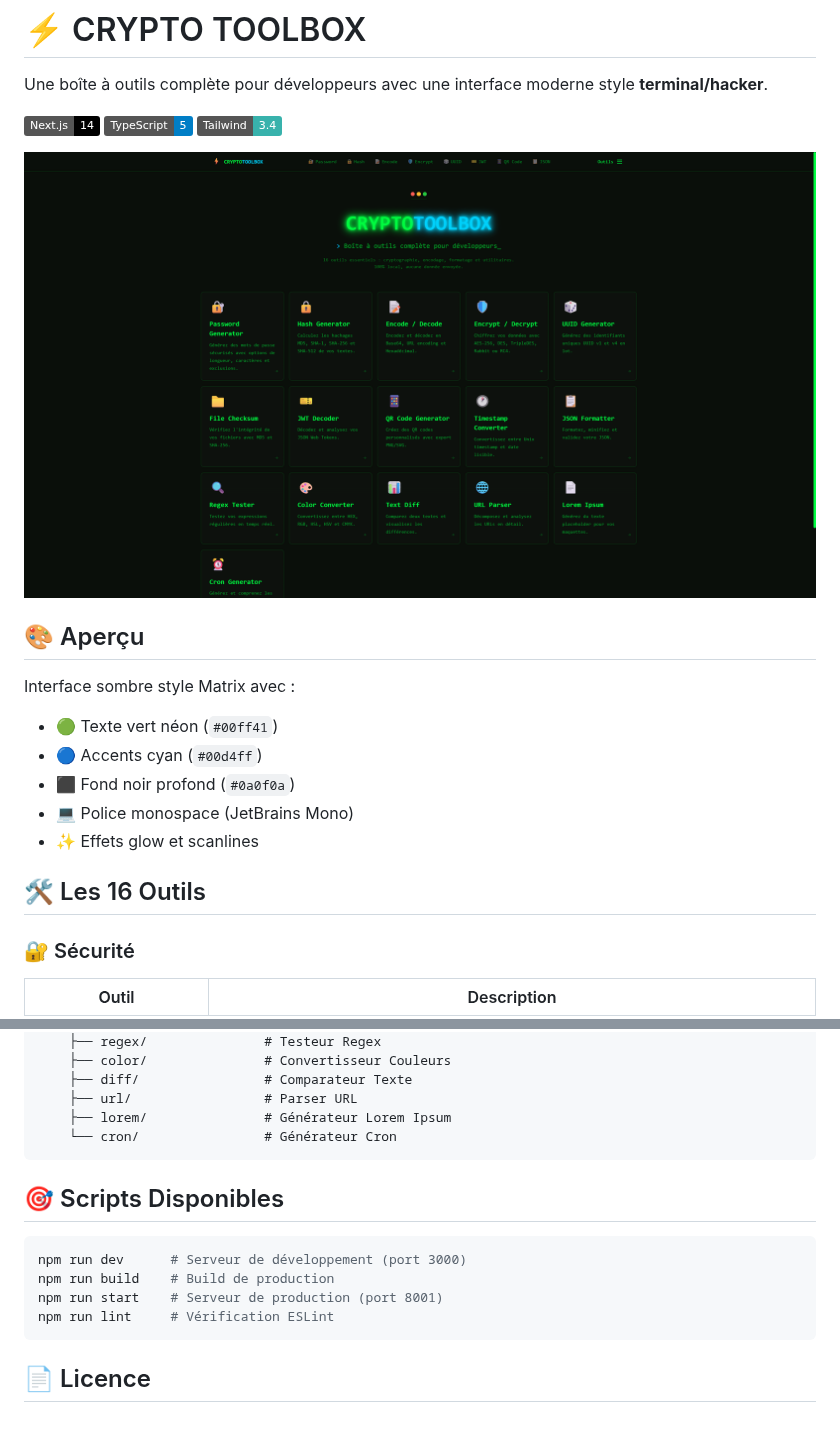
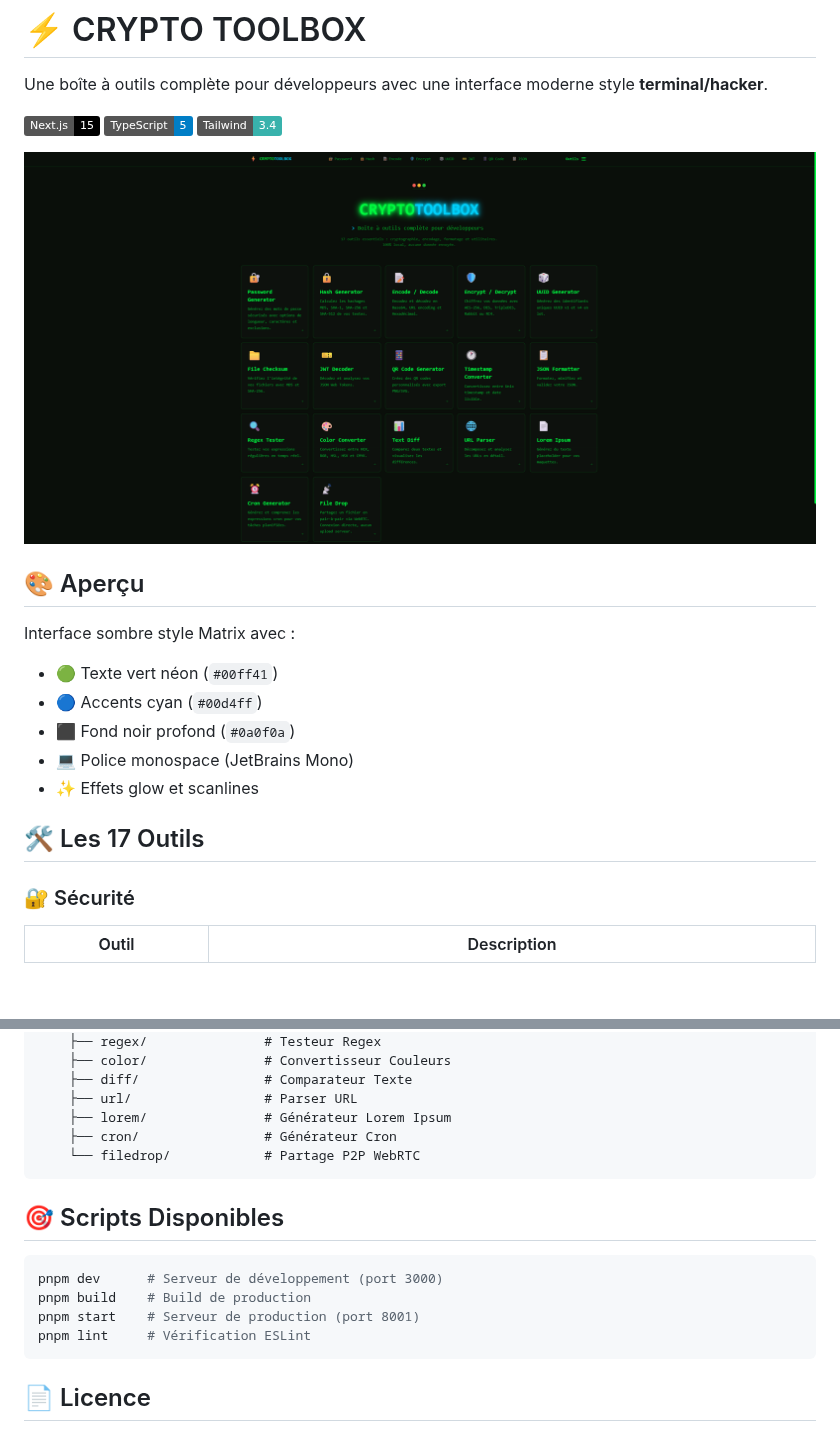
Before and after one commit to Aprilox/crypto-toolbox, a Markdown page: README.md, 2 parts joined by grey strips. GitHub-like rendering; pictures changed too: .github/assets/home.png; badges without logos; blank space fills up the shorter version.

Commit message:
docs: update README + home screenshot

````diff
--- a/README.md
+++ b/README.md
@@ -2,7 +2,7 @@
 
 Une boîte à outils complète pour développeurs avec une interface moderne style **terminal/hacker**.
 
-![Next.js](https://img.shields.io/badge/Next.js-14-black?logo=next.js)
+![Next.js](https://img.shields.io/badge/Next.js-15-black?logo=next.js)
 ![TypeScript](https://img.shields.io/badge/TypeScript-5-blue?logo=typescript)
 ![Tailwind CSS](https://img.shields.io/badge/Tailwind-3.4-38B2AC?logo=tailwind-css)
 
@@ -17,7 +17,7 @@ Interface sombre style Matrix avec :
 - 💻 Police monospace (JetBrains Mono)
 - ✨ Effets glow et scanlines
 
-## 🛠️ Les 16 Outils
+## 🛠️ Les 17 Outils
 
 ### 🔐 Sécurité
 
@@ -121,16 +146,17 @@ app/
     ├── diff/                # Comparateur Texte
     ├── url/                 # Parser URL
     ├── lorem/               # Générateur Lorem Ipsum
-    └── cron/                # Générateur Cron
+    ├── cron/                # Générateur Cron
+    └── filedrop/            # Partage P2P WebRTC
 ```
 
 ## 🎯 Scripts Disponibles
 
 ```bash
-npm run dev      # Serveur de développement (port 3000)
-npm run build    # Build de production
-npm run start    # Serveur de production (port 8001)
-npm run lint     # Vérification ESLint
+pnpm dev      # Serveur de développement (port 3000)
+pnpm build    # Build de production
+pnpm start    # Serveur de production (port 8001)
+pnpm lint     # Vérification ESLint
 ```
 
 ## 📄 Licence
````
Also changed, not shown: other parts of README.md (+33 -8 lines).
